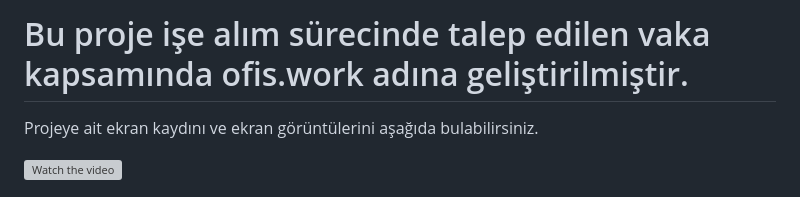
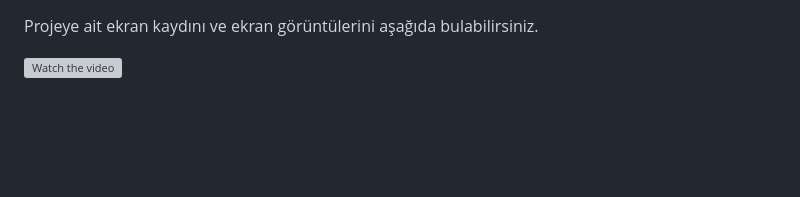
Before and after one commit to enescerrahoglu/jointact_case_study, a Markdown page: README.md, the part around the change. GitHub-like rendering; blank space fills up the shorter version; grey boxes are pictures that could not be loaded.

```diff
--- a/README.md
+++ b/README.md
@@ -1,5 +1,3 @@
-# Bu proje işe alım sürecinde talep edilen vaka kapsamında ofis.work adına geliştirilmiştir.
-
 Projeye ait ekran kaydını ve ekran görüntülerini aşağıda bulabilirsiniz.
 
 [![Watch the video](https://firebasestorage.googleapis.com/v0/b/paylash-app.appspot.com/o/user_register_app%2Fclick_for_play.png?alt=media&token=3bff6c74-ac7c-401f-b40c-fda8f91c2bd9)](https://firebasestorage.googleapis.com/v0/b/enes-cerrahoglu.appspot.com/o/JointActCaseStudy%2FScreen_Recording_20230827_153242.mp4?alt=media&token=6d5b0186-c59a-4f39-bc3f-49eca4efefc9)
```
